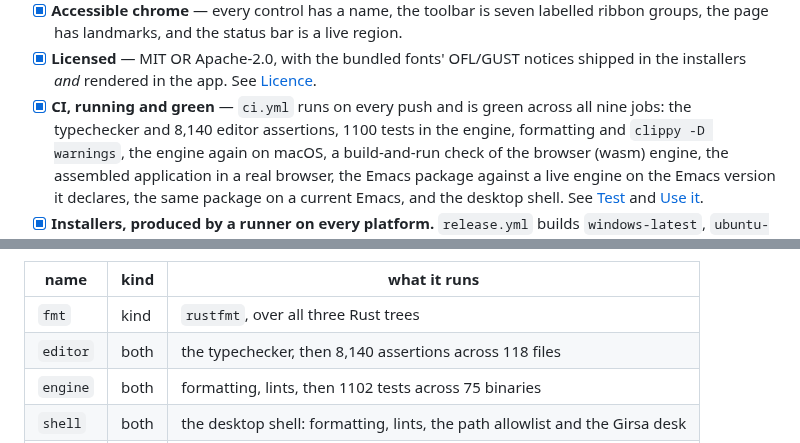
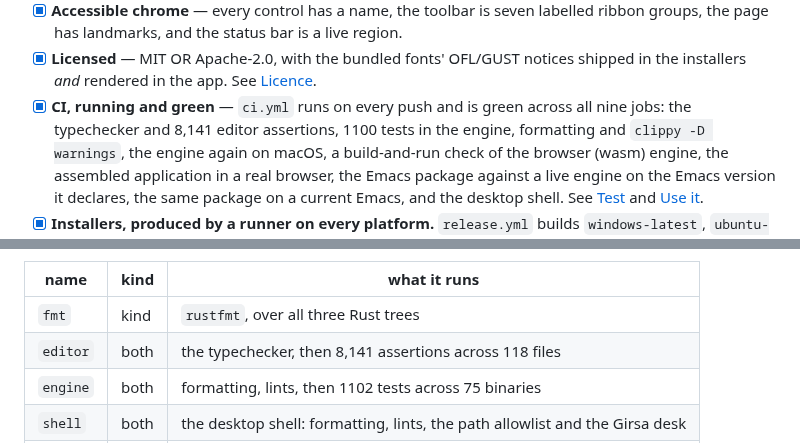
Before and after one commit to SYKhayyat/ksav, a Markdown page: ksav/README.md, 2 parts joined by grey strips. GitHub-like rendering.

Commit message:
docs: #88 — 8,141 editor assertions, 1102 engine tests

```diff
--- a/ksav/README.md
+++ b/ksav/README.md
@@ -724,7 +724,7 @@ One is Emacs inside Ksav; this is Ksav inside Emacs.
 - [x] **Licensed** — MIT OR Apache-2.0, with the bundled fonts' OFL/GUST notices
       shipped in the installers *and* rendered in the app. See [Licence](#licence).
 - [x] **CI, running and green** — `ci.yml` runs on every push and is green across
-      all nine jobs: the typechecker and 8,140 editor assertions, 1100 tests in
+      all nine jobs: the typechecker and 8,141 editor assertions, 1100 tests in
       the engine, formatting and `clippy -D warnings`, the engine again on macOS, a
       build-and-run check of the browser (wasm) engine, the assembled
       application in a real browser, the Emacs package against a live engine on
@@ -803,7 +803,7 @@ which is what CI splits jobs on, or the **tree** the check is about:
 | name | kind | what it runs |
 |---|---|---|
 | `fmt` | kind | `rustfmt`, over all three Rust trees |
-| `editor` | both | the typechecker, then 8,140 assertions across 118 files |
+| `editor` | both | the typechecker, then 8,141 assertions across 118 files |
 | `engine` | both | formatting, lints, then 1102 tests across 75 binaries |
 | `shell` | both | the desktop shell: formatting, lints, the path allowlist and the Girsa desk |
 | `wasm` | tree | formatting; the browser engine is built and run in CI, not here |
```
